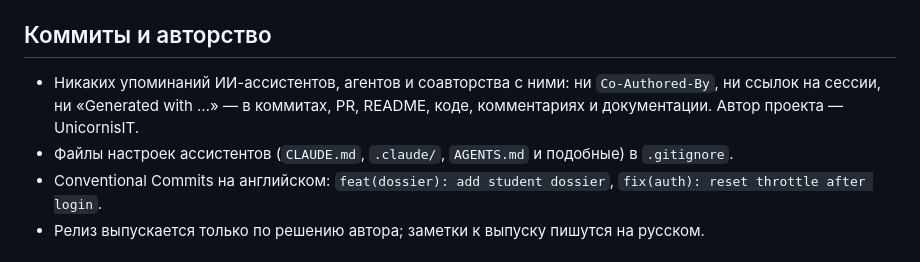
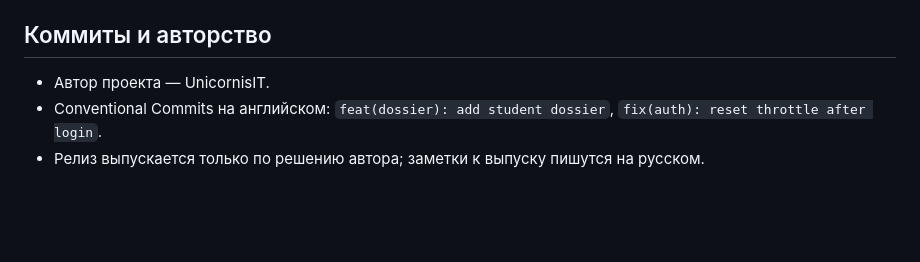
Before and after one commit to UnicornisIT/chimera, a Markdown page: docs/DEVELOPMENT.md, the part around the change. Rendered like a GitHub page; blank space fills up the shorter version.

Commit message:
docs: simplify authorship section in development rules

```diff
--- a/docs/DEVELOPMENT.md
+++ b/docs/DEVELOPMENT.md
@@ -43,8 +43,7 @@
 Интерфейс, документация и описания PR — на русском. Сообщения коммитов и идентификаторы в коде — на английском. Релизы (заметки к выпуску на GitHub и раздел `CHANGELOG.md`) — на русском.
 
 ## Коммиты и авторство
-- Никаких упоминаний ИИ-ассистентов, агентов и соавторства с ними: ни `Co-Authored-By`, ни ссылок на сессии, ни «Generated with …» — в коммитах, PR, README, коде, комментариях и документации. Автор проекта — UnicornisIT.
-- Файлы настроек ассистентов (`CLAUDE.md`, `.claude/`, `AGENTS.md` и подобные) в `.gitignore`.
+- Автор проекта — UnicornisIT.
 - Conventional Commits на английском: `feat(dossier): add student dossier`, `fix(auth): reset throttle after login`.
 - Релиз выпускается только по решению автора; заметки к выпуску пишутся на русском.
 
```
